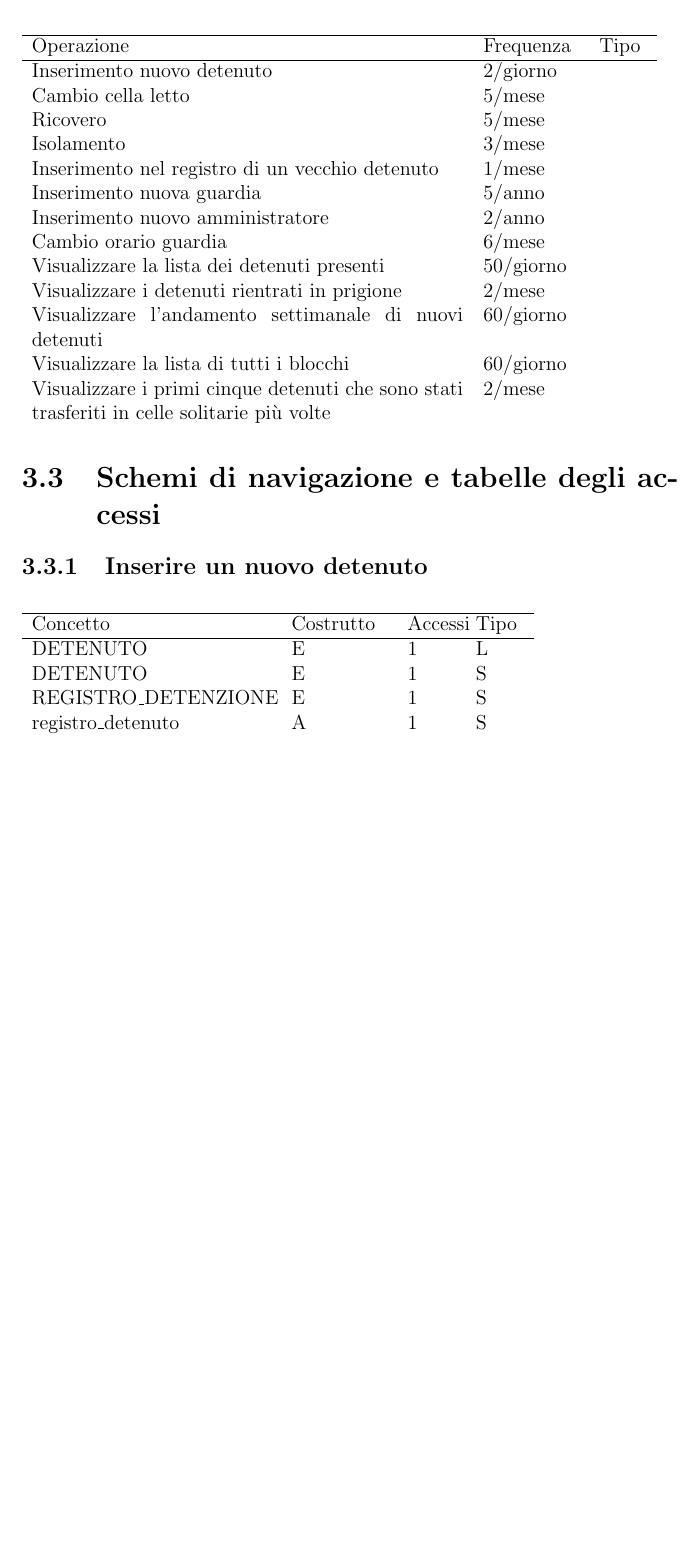
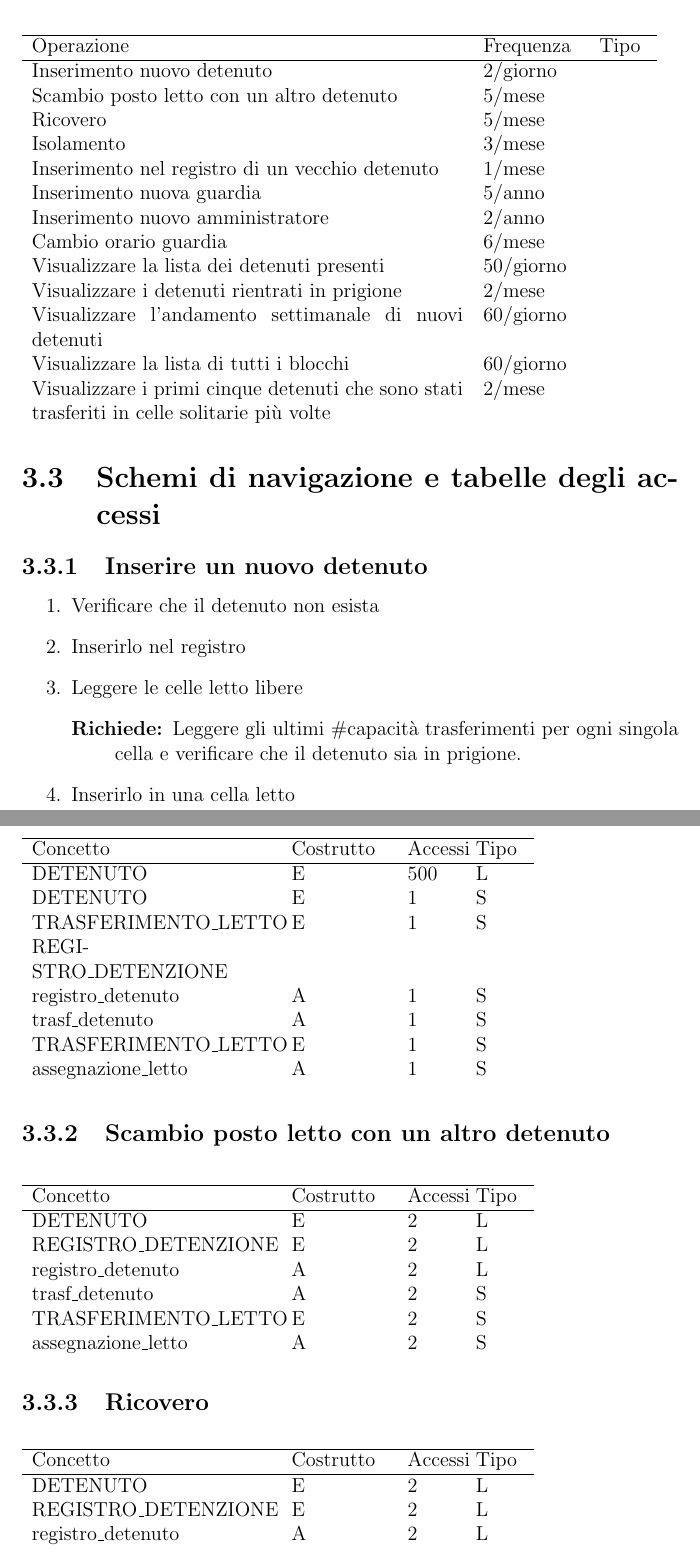
Before and after one commit to leonardogrimaldi/db-prigione, a LaTeX document (report/report.tex): part of page 10 of 10 before the commit and two parts of pages 10 and 11 of 11 after it, the two joined at a grey line, cut so that both start at the same text, the shorter picture padded with empty space. Compiled offline with pdfLaTeX.

Commit message:
tavola accessi

```diff
--- a/report/report.tex
+++ b/report/report.tex
@@ -200,7 +200,7 @@ TURNO & E & 3 \\
 \hline
 Operazione & Frequenza & Tipo \\ \hline
 Inserimento nuovo detenuto & 2/giorno &  \\
-Cambio cella letto & 5/mese &  \\
+Scambio posto letto con un altro detenuto & 5/mese &  \\
 Ricovero & 5/mese & \\
 Isolamento & 3/mese & \\
 Inserimento nel registro di un vecchio detenuto & 1/mese & \\
@@ -216,15 +216,50 @@ Visualizzare i primi cinque detenuti che sono stati trasferiti in celle solitari
 \end{table}
 \section{Schemi di navigazione e tabelle degli accessi}
 \subsection{Inserire un nuovo detenuto}
+\begin{enumerate}
+    \item Verificare che il detenuto non esista
+    \item Inserirlo nel registro
+    \item Leggere le celle letto libere
+        \begin{description}
+            \item[Richiede:] Leggere gli ultimi \#capacità trasferimenti per ogni singola cella e verificare che il detenuto sia in prigione.
+        \end{description}
+    \item Inserirlo in una cella letto
+\end{enumerate}
 \begin{table}[H]
 \begin{tabular}{p{5cm} p{2cm} p{1cm} p{1cm}}
 \hline
 Concetto & Costrutto & Accessi & Tipo \\ \hline
-DETENUTO & E & 1 & L \\
+DETENUTO & E & 500 & L \\
 DETENUTO & E & 1 & S \\
+TRASFERIMENTO\_LETTO
 REGISTRO\_DETENZIONE & E & 1 & S \\
 registro\_detenuto & A & 1 & S \\
-
+trasf\_detenuto & A & 1 & S \\
+TRASFERIMENTO\_LETTO & E & 1 & S \\
+assegnazione\_letto & A & 1 & S \\
+\end{tabular}
+\end{table}
+\subsection{Scambio posto letto con un altro detenuto}
+\begin{table}[H]
+\begin{tabular}{p{5cm} p{2cm} p{1cm} p{1cm}}
+\hline
+Concetto & Costrutto & Accessi & Tipo \\ \hline
+DETENUTO & E & 2 & L \\
+REGISTRO\_DETENZIONE & E & 2 & L \\
+registro\_detenuto & A & 2 & L \\
+trasf\_detenuto & A & 2 & S \\
+TRASFERIMENTO\_LETTO & E & 2 & S \\
+assegnazione\_letto & A & 2 & S \\
+\end{tabular}
+\end{table}
+\subsection{Ricovero}
+\begin{table}[H]
+\begin{tabular}{p{5cm} p{2cm} p{1cm} p{1cm}}
+\hline
+Concetto & Costrutto & Accessi & Tipo \\ \hline
+DETENUTO & E & 2 & L \\
+REGISTRO\_DETENZIONE & E & 2 & L \\
+registro\_detenuto & A & 2 & L \\
 \end{tabular}
 \end{table}
 \end{document}
```
Also changed, not shown: report/report.pdf, 1 other file.
